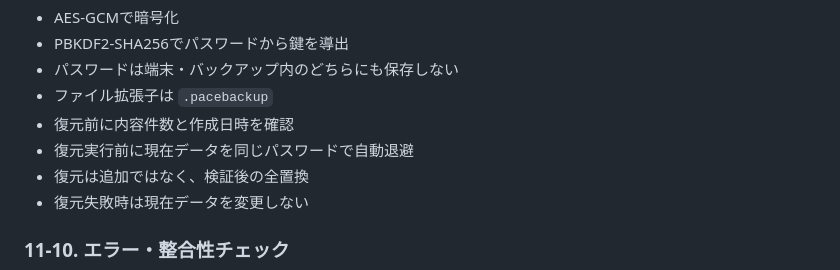
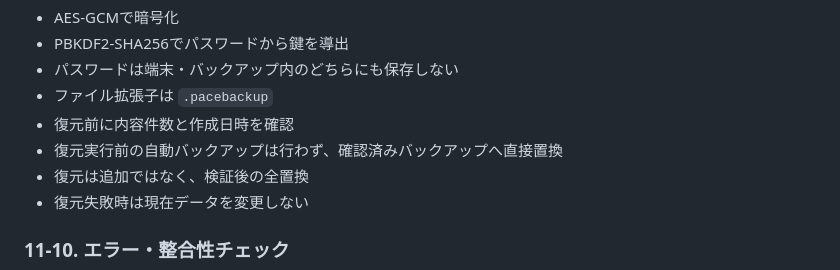
Before and after one commit to debugmotohashi-ux/pace, a Markdown page: PACE_仕様書.md, the part around the change. Rendered like a GitHub page.

```diff
--- a/PACE_仕様書.md
+++ b/PACE_仕様書.md
@@ -564,7 +564,7 @@ act = floor(最新日の forecasts.count × 開通率)
 - パスワードは端末・バックアップ内のどちらにも保存しない
 - ファイル拡張子は `.pacebackup`
 - 復元前に内容件数と作成日時を確認
-- 復元実行前に現在データを同じパスワードで自動退避
+- 復元実行前の自動バックアップは行わず、確認済みバックアップへ直接置換
 - 復元は追加ではなく、検証後の全置換
 - 復元失敗時は現在データを変更しない
 
```
